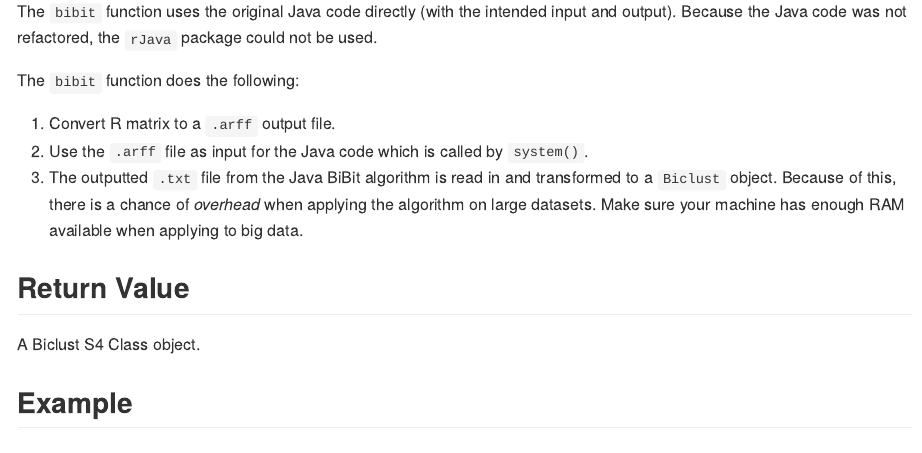
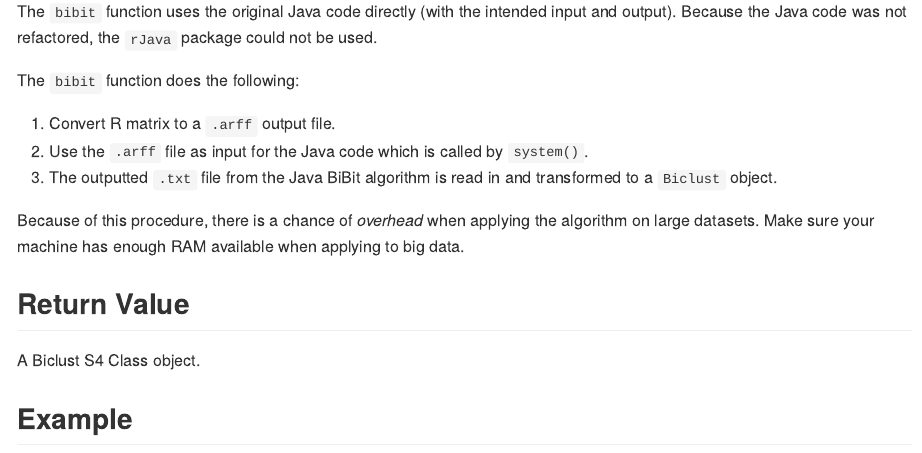
Before and after one commit to ewouddt/BiBitR, an R Markdown document (README.Rmd): the page in a window 1100 px wide, from 670 px down. The pictures show the output file README.md that the author committed with the source, drawn offline in the style of GitHub.

Commit message:
update README

```diff
--- a/README.Rmd
+++ b/README.Rmd
@@ -47,7 +47,8 @@ The `bibit` function does the following:
 1. Convert R matrix to a `.arff` output file.
 2. Use the `.arff` file as input for the Java code which is called by `system()`.
 3. The outputted `.txt` file from the Java BiBit algorithm is read in and transformed to a `Biclust` object.
-Because of this, there is a chance of *overhead* when applying the algorithm on large datasets. Make sure your machine has enough RAM available when applying to big data.
+
+Because of this procedure, there is a chance of *overhead* when applying the algorithm on large datasets. Make sure your machine has enough RAM available when applying to big data.
 
 
 ## Return Value
```
Also changed, not shown: README.md.
